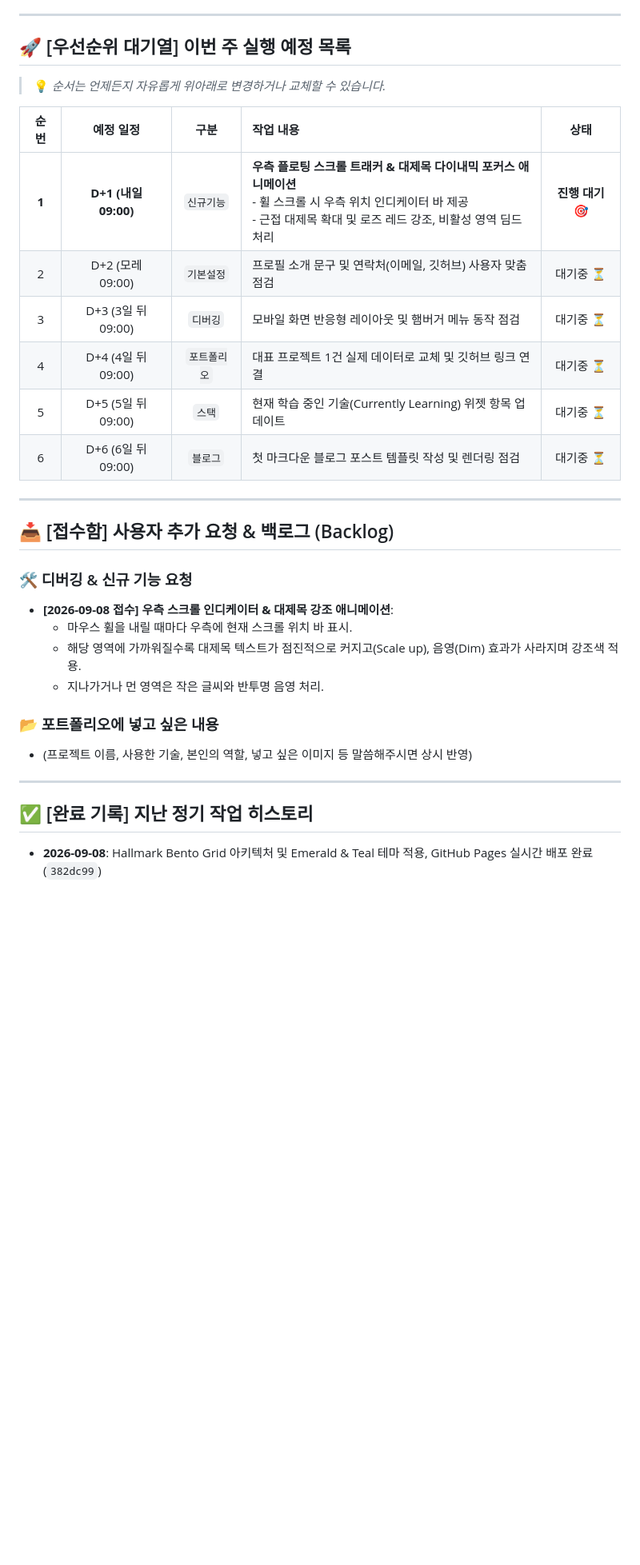
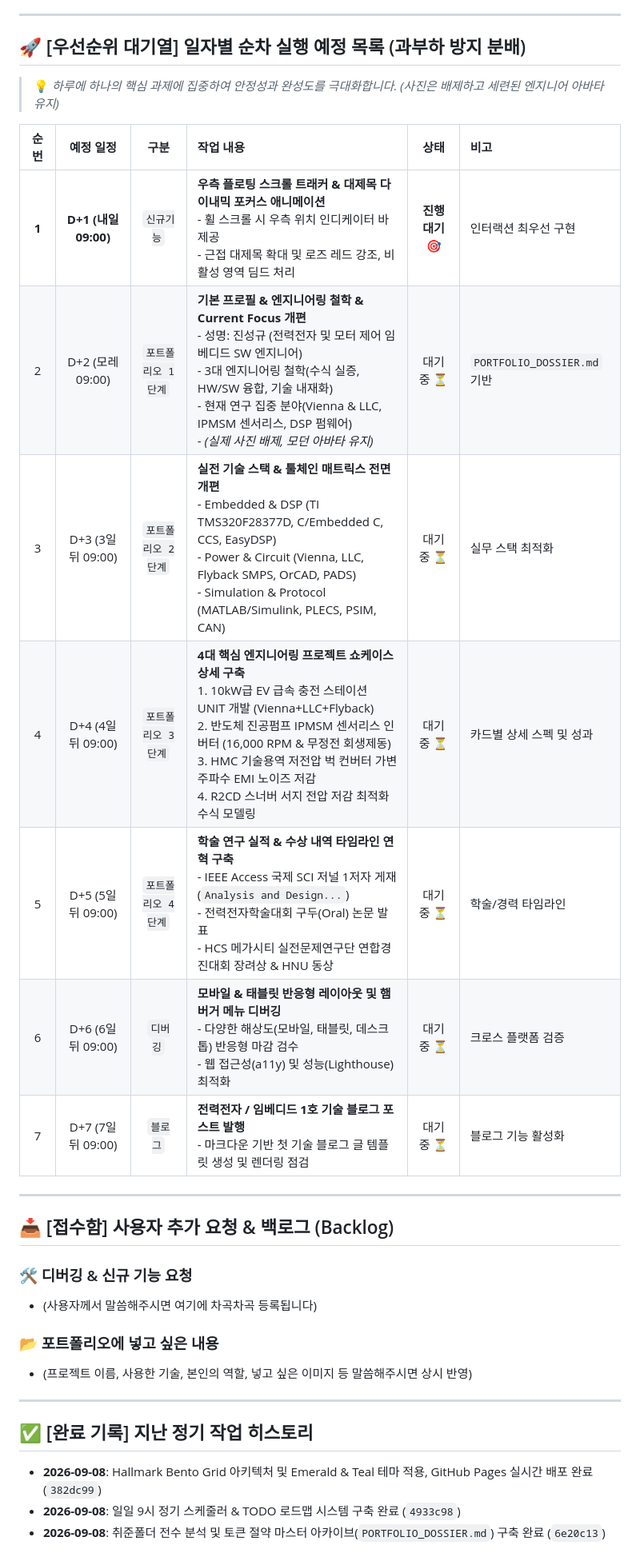
Before and after one commit to starcastleJIN/starcastleJIN.github.io, a Markdown page: TODO.md, the part around the change. Shown at 80% size. Drawn GitHub-style; blank space fills up the shorter version.

Commit message:
docs: balance 7-day sequential roadmap without personal photo

```diff
--- a/TODO.md
+++ b/TODO.md
@@ -14,27 +14,25 @@
 
 ---
 
-## 🚀 [우선순위 대기열] 이번 주 실행 예정 목록
-> 💡 *순서는 언제든지 자유롭게 위아래로 변경하거나 교체할 수 있습니다.*
+## 🚀 [우선순위 대기열] 일자별 순차 실행 예정 목록 (과부하 방지 분배)
+> 💡 *하루에 하나의 핵심 과제에 집중하여 안정성과 완성도를 극대화합니다. (사진은 배제하고 세련된 엔지니어 아바타 유지)*
 
-| 순번 | 예정 일정 | 구분 | 작업 내용 | 상태 |
-| :---: | :---: | :---: | :---| :---: |
-| **1** | **D+1 (내일 09:00)** | `신규기능` | **우측 플로팅 스크롤 트래커 & 대제목 다이내믹 포커스 애니메이션**<br>- 휠 스크롤 시 우측 위치 인디케이터 바 제공<br>- 근접 대제목 확대 및 로즈 레드 강조, 비활성 영역 딤드 처리 | **진행 대기 🎯** |
-| 2 | D+2 (모레 09:00) | `기본설정` | 프로필 소개 문구 및 연락처(이메일, 깃허브) 사용자 맞춤 점검 | 대기중 ⏳ |
-| 3 | D+3 (3일 뒤 09:00) | `디버깅` | 모바일 화면 반응형 레이아웃 및 햄버거 메뉴 동작 점검 | 대기중 ⏳ |
-| 4 | D+4 (4일 뒤 09:00) | `포트폴리오` | 대표 프로젝트 1건 실제 데이터로 교체 및 깃허브 링크 연결 | 대기중 ⏳ |
-| 5 | D+5 (5일 뒤 09:00) | `스택` | 현재 학습 중인 기술(Currently Learning) 위젯 항목 업데이트 | 대기중 ⏳ |
-| 6 | D+6 (6일 뒤 09:00) | `블로그` | 첫 마크다운 블로그 포스트 템플릿 작성 및 렌더링 점검 | 대기중 ⏳ |
+| 순번 | 예정 일정 | 구분 | 작업 내용 | 상태 | 비고 |
+| :---: | :---: | :---: | :---| :---: | :---|
+| **1** | **D+1 (내일 09:00)** | `신규기능` | **우측 플로팅 스크롤 트래커 & 대제목 다이내믹 포커스 애니메이션**<br>- 휠 스크롤 시 우측 위치 인디케이터 바 제공<br>- 근접 대제목 확대 및 로즈 레드 강조, 비활성 영역 딤드 처리 | **진행 대기 🎯** | 인터랙션 최우선 구현 |
+| 2 | D+2 (모레 09:00) | `포트폴리오 1단계` | **기본 프로필 & 엔지니어링 철학 & Current Focus 개편**<br>- 성명: 진성규 (전력전자 및 모터 제어 임베디드 SW 엔지니어)<br>- 3대 엔지니어링 철학(수식 실증, HW/SW 융합, 기술 내재화)<br>- 현재 연구 집중 분야(Vienna & LLC, IPMSM 센서리스, DSP 펌웨어)<br>- *(실제 사진 배제, 모던 아바타 유지)* | 대기중 ⏳ | `PORTFOLIO_DOSSIER.md` 기반 |
+| 3 | D+3 (3일 뒤 09:00) | `포트폴리오 2단계` | **실전 기술 스택 & 툴체인 매트릭스 전면 개편**<br>- Embedded & DSP (TI TMS320F28377D, C/Embedded C, CCS, EasyDSP)<br>- Power & Circuit (Vienna, LLC, Flyback SMPS, OrCAD, PADS)<br>- Simulation & Protocol (MATLAB/Simulink, PLECS, PSIM, CAN) | 대기중 ⏳ | 실무 스택 최적화 |
+| 4 | D+4 (4일 뒤 09:00) | `포트폴리오 3단계` | **4대 핵심 엔지니어링 프로젝트 쇼케이스 상세 구축**<br>1. 10kW급 EV 급속 충전 스테이션 UNIT 개발 (Vienna+LLC+Flyback)<br>2. 반도체 진공펌프 IPMSM 센서리스 인버터 (16,000 RPM & 무정전 회생제동)<br>3. HMC 기술용역 저전압 벅 컨버터 가변 주파수 EMI 노이즈 저감<br>4. R2CD 스너버 서지 전압 저감 최적화 수식 모델링 | 대기중 ⏳ | 카드별 상세 스펙 및 성과 |
+| 5 | D+5 (5일 뒤 09:00) | `포트폴리오 4단계` | **학술 연구 실적 & 수상 내역 타임라인 연혁 구축**<br>- IEEE Access 국제 SCI 저널 1저자 게재 (`Analysis and Design...`)<br>- 전력전자학술대회 구두(Oral) 논문 발표<br>- HCS 메가시티 실전문제연구단 연합경진대회 장려상 & HNU 동상 | 대기중 ⏳ | 학술/경력 타임라인 |
+| 6 | D+6 (6일 뒤 09:00) | `디버깅` | **모바일 & 태블릿 반응형 레이아웃 및 햄버거 메뉴 디버깅**<br>- 다양한 해상도(모바일, 태블릿, 데스크톱) 반응형 마감 검수<br>- 웹 접근성(a11y) 및 성능(Lighthouse) 최적화 | 대기중 ⏳ | 크로스 플랫폼 검증 |
+| 7 | D+7 (7일 뒤 09:00) | `블로그` | **전력전자 / 임베디드 1호 기술 블로그 포스트 발행**<br>- 마크다운 기반 첫 기술 블로그 글 템플릿 생성 및 렌더링 점검 | 대기중 ⏳ | 블로그 기능 활성화 |
 
 ---
 
 ## 📥 [접수함] 사용자 추가 요청 & 백로그 (Backlog)
 
 ### 🛠️ 디버깅 & 신규 기능 요청
-- **[2026-09-08 접수] 우측 스크롤 인디케이터 & 대제목 강조 애니메이션**:
-  - 마우스 휠을 내릴 때마다 우측에 현재 스크롤 위치 바 표시.
-  - 해당 영역에 가까워질수록 대제목 텍스트가 점진적으로 커지고(Scale up), 음영(Dim) 효과가 사라지며 강조색 적용.
-  - 지나가거나 먼 영역은 작은 글씨와 반투명 음영 처리.
+- (사용자께서 말씀해주시면 여기에 차곡차곡 등록됩니다)
 
 ### 📂 포트폴리오에 넣고 싶은 내용
 - (프로젝트 이름, 사용한 기술, 본인의 역할, 넣고 싶은 이미지 등 말씀해주시면 상시 반영)
@@ -43,3 +41,5 @@
 
 ## ✅ [완료 기록] 지난 정기 작업 히스토리
 - **2026-09-08**: Hallmark Bento Grid 아키텍처 및 Emerald & Teal 테마 적용, GitHub Pages 실시간 배포 완료 (`382dc99`)
+- **2026-09-08**: 일일 9시 정기 스케줄러 & TODO 로드맵 시스템 구축 완료 (`4933c98`)
+- **2026-09-08**: 취준폴더 전수 분석 및 토큰 절약 마스터 아카이브(`PORTFOLIO_DOSSIER.md`) 구축 완료 (`6e20c13`)
```
